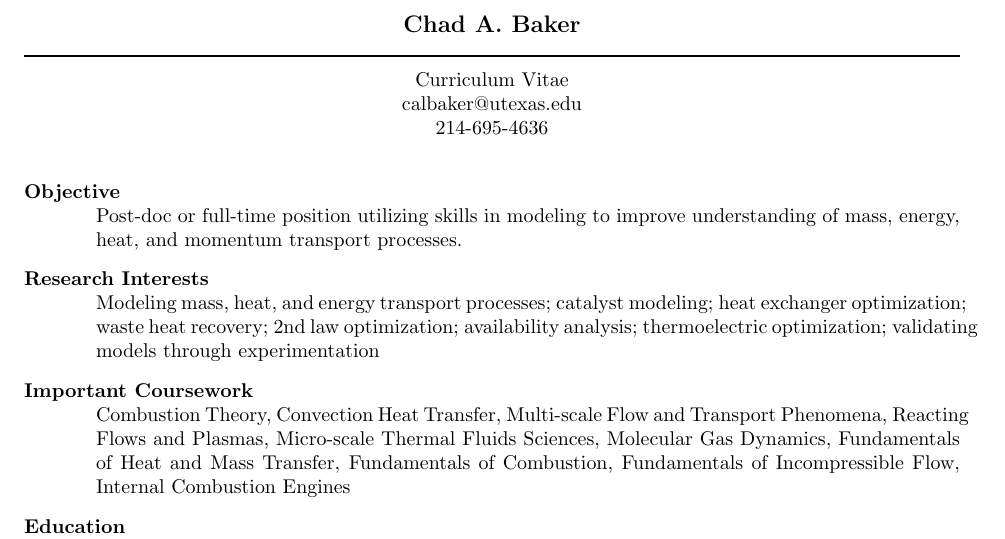
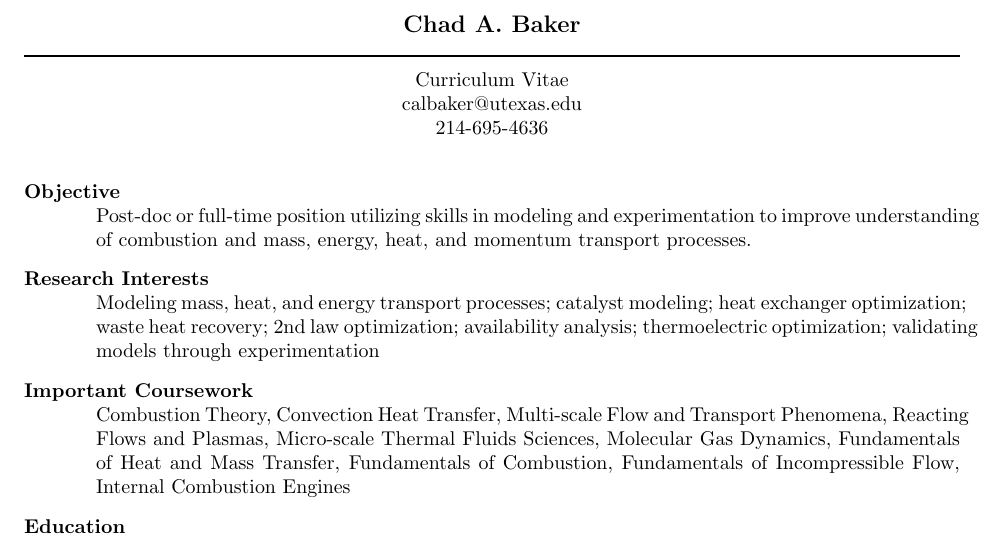
Before and after one commit to calbaker/Resumes, a LaTeX CV (CBaker_CV.tex): part of page 1 of 4, cut so that both start at the same text. Compiled offline with pdfLaTeX; a LaTeX package or settings file that is missing is left out.

Commit message:
sent to Oak Ridge

```diff
--- a/CBaker_CV.tex
+++ b/CBaker_CV.tex
@@ -31,8 +31,9 @@
 % abstract.  Also, add section for leadership experience.
 
 \section{Objective}
-Post-doc or full-time position utilizing skills in modeling to improve
-understanding of mass, energy, heat, and momentum transport processes.
+Post-doc or full-time position utilizing skills in modeling and
+experimentation to improve understanding of combustion and mass,
+energy, heat, and momentum transport processes.
 
 \section{Research Interests}
 % maybe make this a list environment
```
